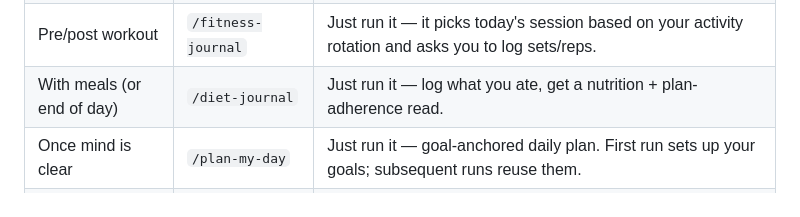
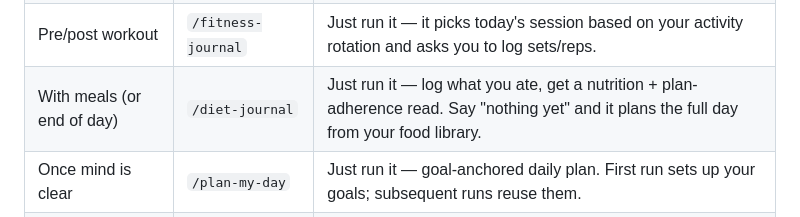
Before and after one commit to baymac/pbrain, a Markdown page: README.md, the part around the change. GitHub-like rendering.

```diff
--- a/README.md
+++ b/README.md
@@ -163,7 +163,7 @@ The commands compose into a full-day ritual. Run them top-to-bottom — most are
 | Morning, before anything else | `/journal` | Raw dump first: today's mood, yesterday's residue, random thoughts, whatever's loud. Then answer the open questions it asks. Clears the head. |
 | Right after journaling | `/gratitude-journal` | Just run it — answers the prompts. With the head cleared, gratitude anchors the day to *enough* before agent work starts. |
 | Pre/post workout | `/fitness-journal` | Just run it — it picks today's session based on your activity rotation and asks you to log sets/reps. |
-| With meals (or end of day) | `/diet-journal` | Just run it — log what you ate, get a nutrition + plan-adherence read. |
+| With meals (or end of day) | `/diet-journal` | Just run it — log what you ate, get a nutrition + plan-adherence read. Say "nothing yet" and it plans the full day from your food library. |
 | Once mind is clear | `/plan-my-day` | Just run it — goal-anchored daily plan. First run sets up your goals; subsequent runs reuse them. |
 | End of day | `/end-of-day` | Just run it — close-of-day reflection. Bookends `/plan-my-day`: what shipped, what slipped, what carries over. |
 
```
Also changed, not shown: docs/diet-journal.md (+11 -5 lines).
